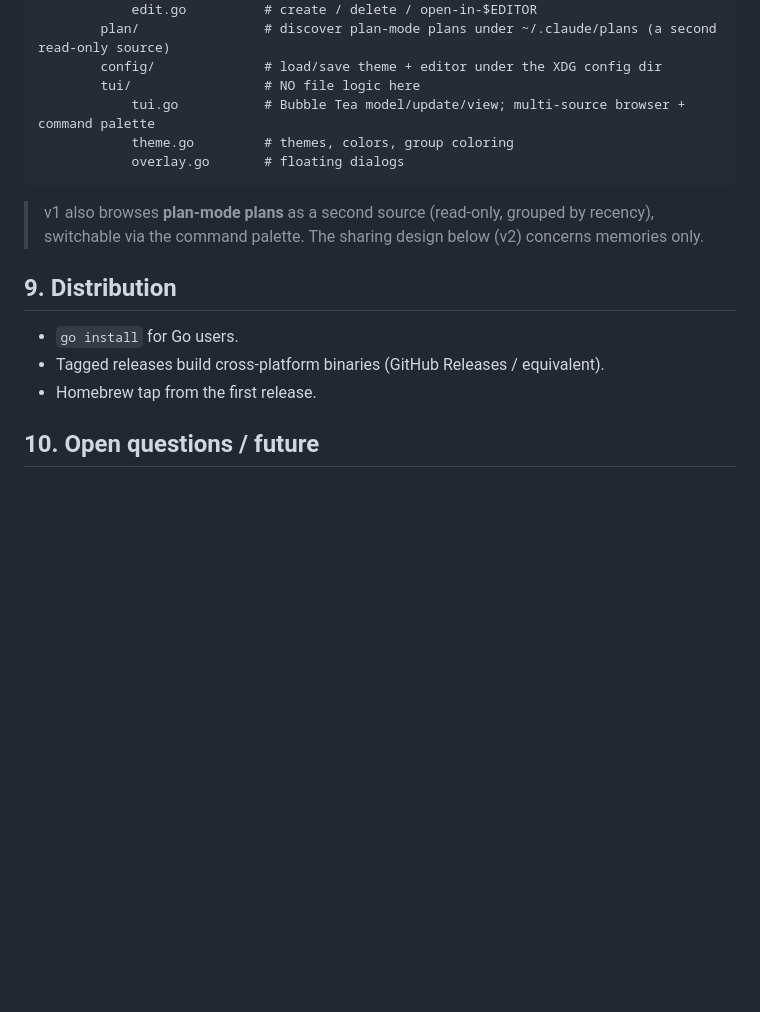
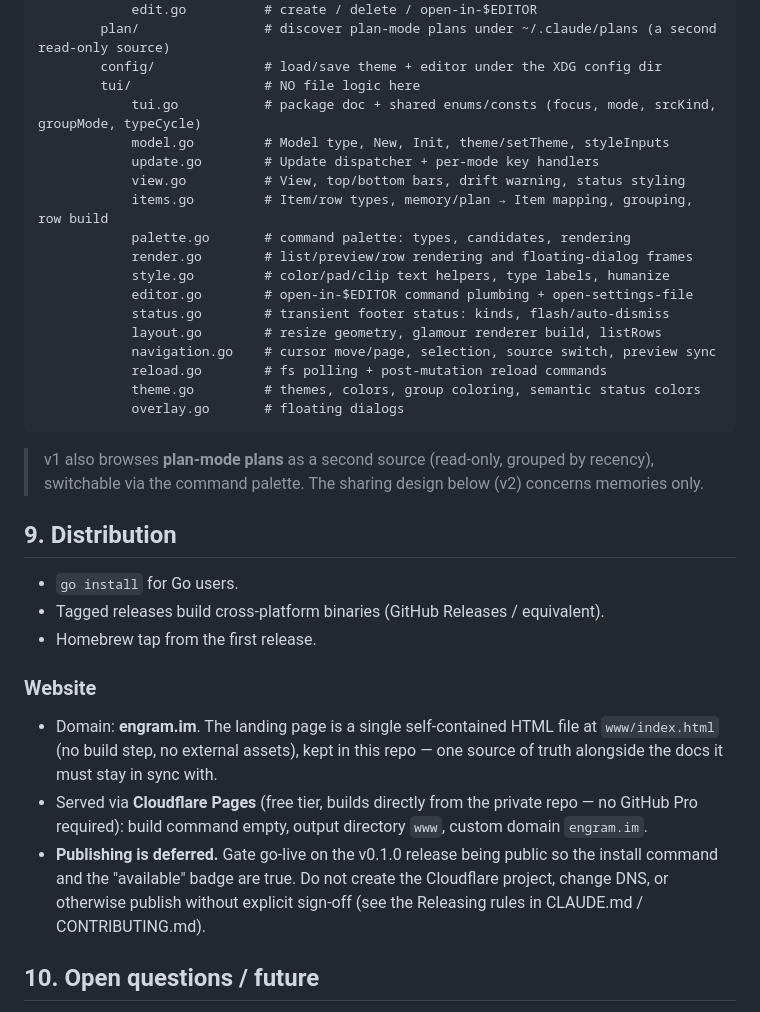
Before and after one commit to ertugrulhaskan/engram, a Markdown page: SPEC.md, the part around the change. GitHub-like rendering; blank space fills up the shorter version.

Commit message:
docs(spec): sync module layout with tui split, add website section
Update §8 to list the files tui.go was split into (model/update/view/render/items/palette/style/editor/status/layout/navigation/reload). Add a Website subsection under §9 documenting the engram.im landing page (www/index.html, Cloudflare Pages) with publishing gated on the public v0.1.0 release.

````diff
--- a/SPEC.md
+++ b/SPEC.md
@@ -228,8 +228,20 @@ engram/
         plan/                # discover plan-mode plans under ~/.claude/plans (a second read-only source)
         config/              # load/save theme + editor under the XDG config dir
         tui/                 # NO file logic here
-            tui.go           # Bubble Tea model/update/view; multi-source browser + command palette
-            theme.go         # themes, colors, group coloring
+            tui.go           # package doc + shared enums/consts (focus, mode, srcKind, groupMode, typeCycle)
+            model.go         # Model type, New, Init, theme/setTheme, styleInputs
+            update.go        # Update dispatcher + per-mode key handlers
+            view.go          # View, top/bottom bars, drift warning, status styling
+            items.go         # Item/row types, memory/plan → Item mapping, grouping, row build
+            palette.go       # command palette: types, candidates, rendering
+            render.go        # list/preview/row rendering and floating-dialog frames
+            style.go         # color/pad/clip text helpers, type labels, humanize
+            editor.go        # open-in-$EDITOR command plumbing + open-settings-file
+            status.go        # transient footer status: kinds, flash/auto-dismiss
+            layout.go        # resize geometry, glamour renderer build, listRows
+            navigation.go    # cursor move/page, selection, source switch, preview sync
+            reload.go        # fs polling + post-mutation reload commands
+            theme.go         # themes, colors, group coloring, semantic status colors
             overlay.go       # floating dialogs
 ```
 
@@ -243,6 +255,19 @@ engram/
 - Tagged releases build cross-platform binaries (GitHub Releases / equivalent).
 - Homebrew tap from the first release.
 
+### Website
+
+- Domain: **engram.im**. The landing page is a single self-contained HTML file at
+  `www/index.html` (no build step, no external assets), kept in this repo — one source
+  of truth alongside the docs it must stay in sync with.
+- Served via **Cloudflare Pages** (free tier, builds directly from the private repo —
+  no GitHub Pro required): build command empty, output directory `www`, custom domain
+  `engram.im`.
+- **Publishing is deferred.** Gate go-live on the v0.1.0 release being public so the
+  install command and the "available" badge are true. Do not create the Cloudflare
+  project, change DNS, or otherwise publish without explicit sign-off (see the
+  Releasing rules in CLAUDE.md / CONTRIBUTING.md).
+
 ## 10. Open questions / future
 
 - Conflict resolution UX for `[team ⚠]` (v2): inline diff vs. open both.
````
